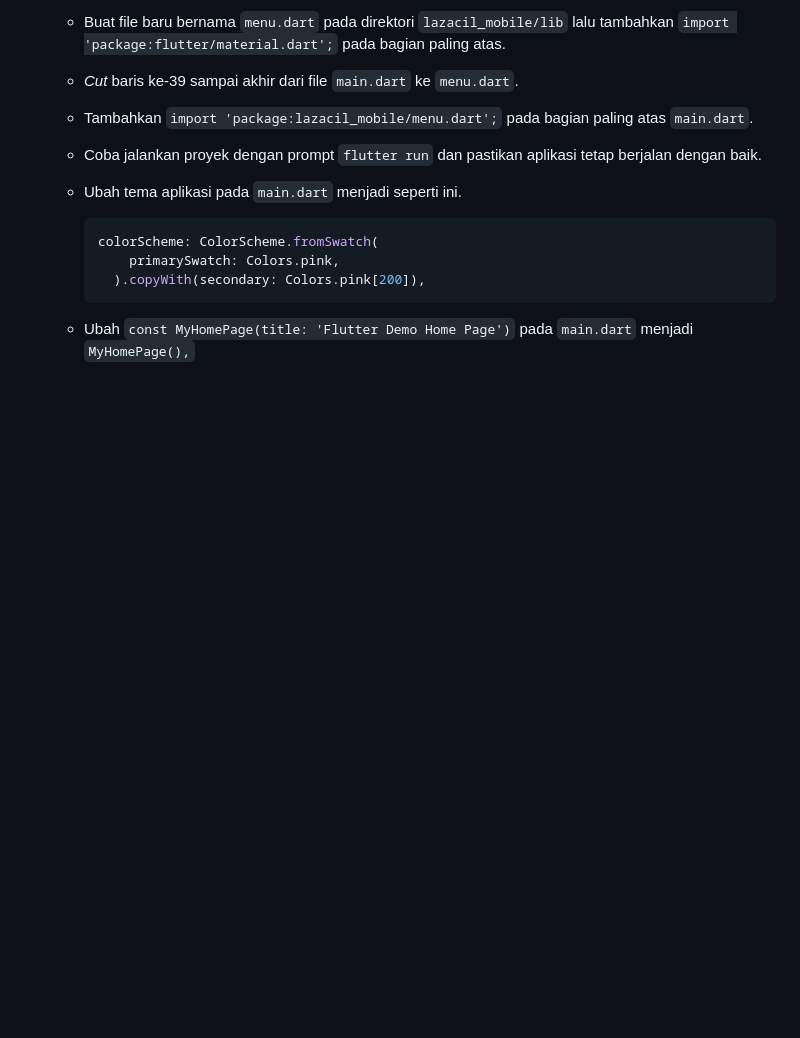
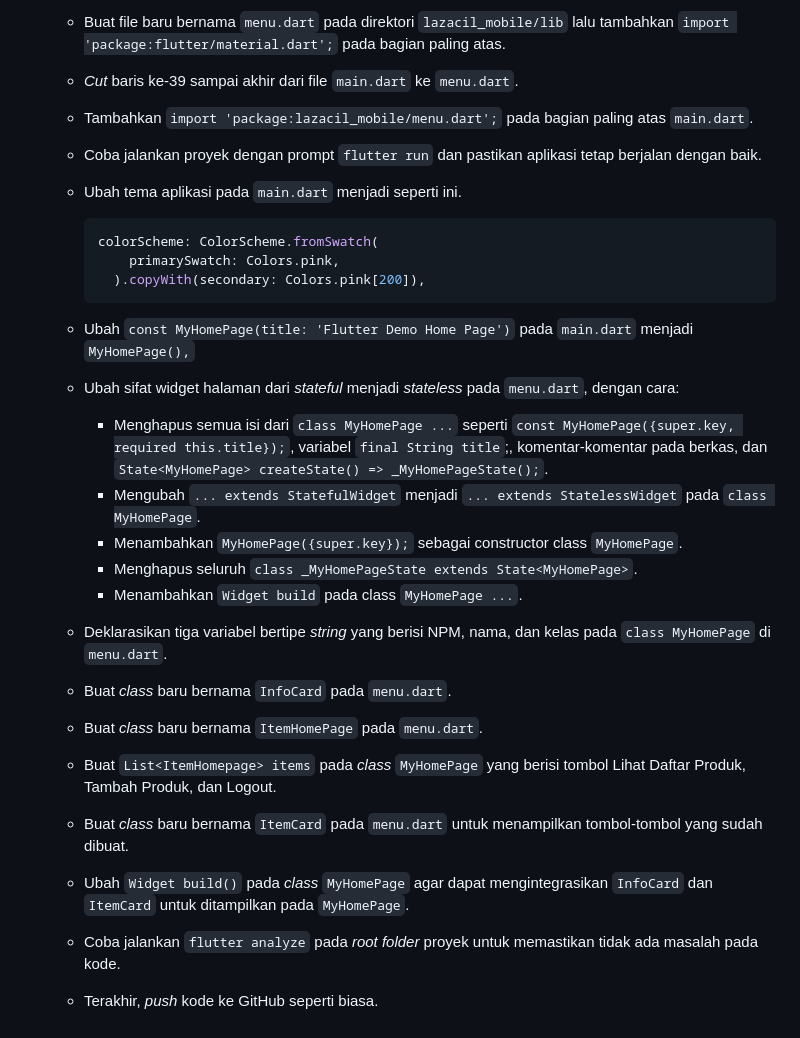
Before and after one commit to kaachiii/lazacil-mobile, a Markdown page: README.md, the part around the change. GitHub-like rendering; blank space fills up the shorter version.

Commit message:
Mengerjakan README.md Tugas 7

````diff
--- a/README.md
+++ b/README.md
@@ -95,3 +95,17 @@ samples, guidance on mobile development, and a full API reference.
       ```
 
     - Ubah `const MyHomePage(title: 'Flutter Demo Home Page')` pada `main.dart` menjadi `MyHomePage(),`
+    - Ubah sifat widget halaman dari *stateful* menjadi *stateless* pada `menu.dart`, dengan cara:
+      - Menghapus semua isi dari `class MyHomePage ...` seperti `const MyHomePage({super.key, required this.title});`, variabel `final String title`;, komentar-komentar pada berkas, dan `State<MyHomePage> createState() => _MyHomePageState();`.
+      - Mengubah `... extends StatefulWidget` menjadi `... extends StatelessWidget` pada `class MyHomePage`.
+      - Menambahkan `MyHomePage({super.key});` sebagai constructor class `MyHomePage`.
+      - Menghapus seluruh `class _MyHomePageState extends State<MyHomePage>`.
+      - Menambahkan `Widget build` pada class `MyHomePage ...`.
+    - Deklarasikan tiga variabel bertipe *string* yang berisi NPM, nama, dan kelas pada `class MyHomePage` di `menu.dart`.
+    - Buat *class* baru bernama `InfoCard` pada `menu.dart`.
+    - Buat *class* baru bernama `ItemHomePage` pada `menu.dart`.
+    - Buat `List<ItemHomepage> items` pada *class* `MyHomePage` yang berisi tombol Lihat Daftar Produk, Tambah Produk, dan Logout.
+    - Buat *class* baru bernama `ItemCard` pada `menu.dart` untuk menampilkan tombol-tombol yang sudah dibuat.
+    - Ubah `Widget build()` pada *class* `MyHomePage` agar dapat mengintegrasikan `InfoCard` dan `ItemCard` untuk ditampilkan pada `MyHomePage`.
+    - Coba jalankan `flutter analyze` pada *root folder* proyek untuk memastikan tidak ada masalah pada kode.
+    - Terakhir, *push* kode ke GitHub seperti biasa.
````
